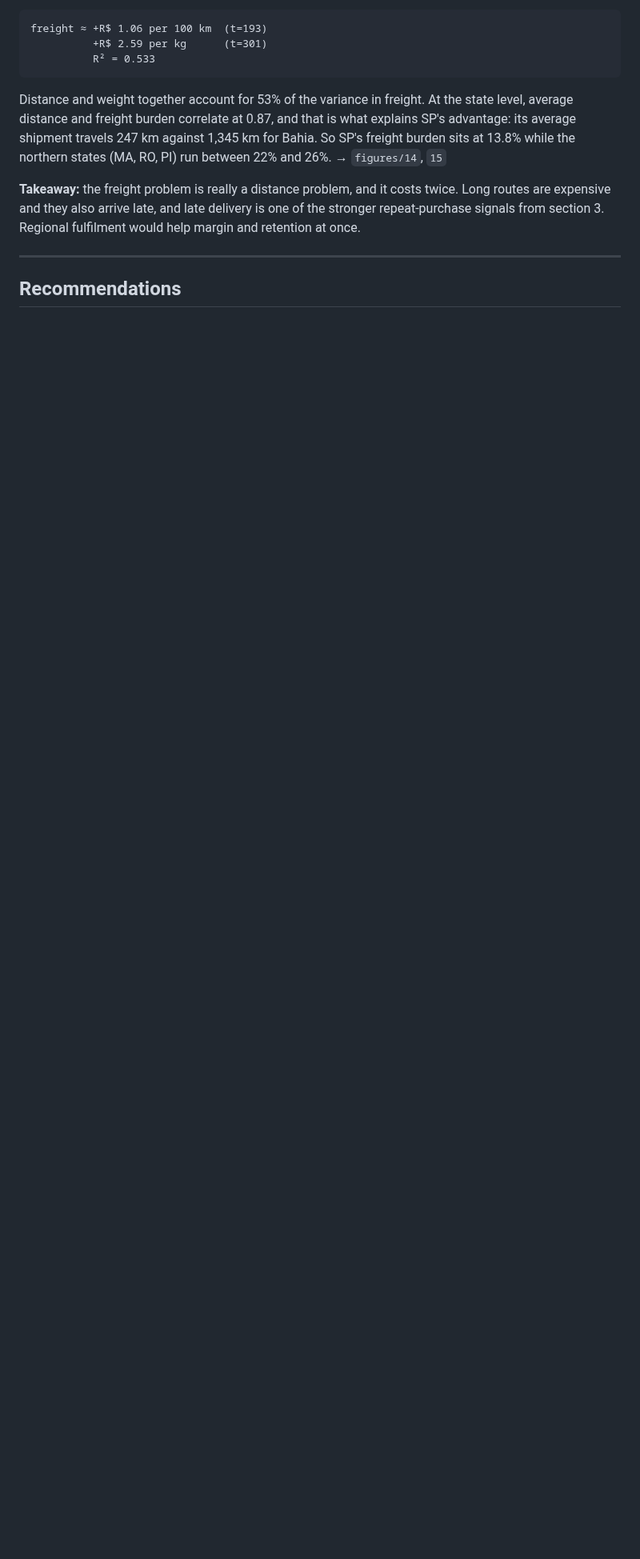
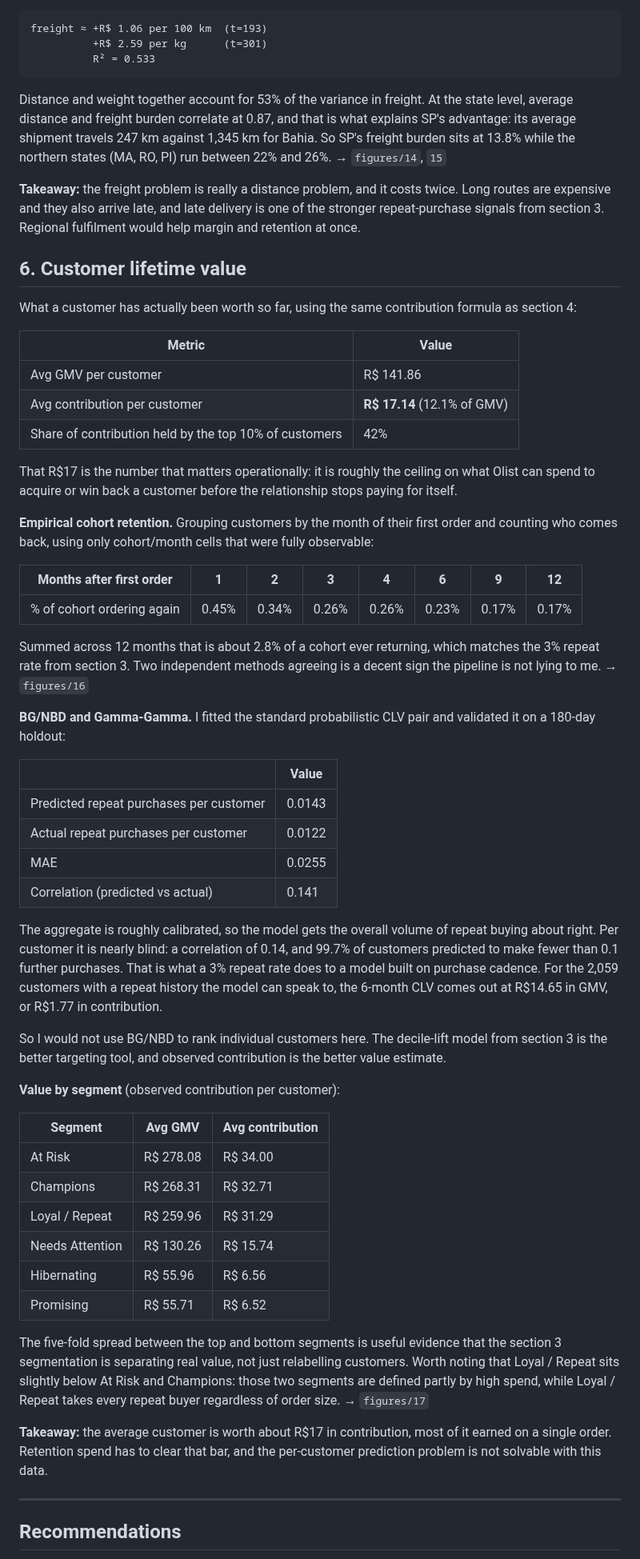
Before and after one commit to semababid/financial-ops-analytics, a Markdown page: reports/SUMMARY.md, the part around one of its changes. Shown at 80% size. GitHub-like rendering; blank space fills up the shorter version.

```diff
--- a/reports/SUMMARY.md
+++ b/reports/SUMMARY.md
@@ -132,6 +132,77 @@ twice. Long routes are expensive and they also arrive late, and late delivery is
 one of the stronger repeat-purchase signals from section 3. Regional fulfilment
 would help margin and retention at once.
 
+## 6. Customer lifetime value
+
+What a customer has actually been worth so far, using the same contribution
+formula as section 4:
+
+| Metric | Value |
+|--------|-------|
+| Avg GMV per customer | R$ 141.86 |
+| Avg contribution per customer | **R$ 17.14** (12.1% of GMV) |
+| Share of contribution held by the top 10% of customers | 42% |
+
+That R$17 is the number that matters operationally: it is roughly the ceiling on
+what Olist can spend to acquire or win back a customer before the relationship
+stops paying for itself.
+
+**Empirical cohort retention.** Grouping customers by the month of their first
+order and counting who comes back, using only cohort/month cells that were fully
+observable:
+
+| Months after first order | 1 | 2 | 3 | 4 | 6 | 9 | 12 |
+|---|---|---|---|---|---|---|---|
+| % of cohort ordering again | 0.45% | 0.34% | 0.26% | 0.26% | 0.23% | 0.17% | 0.17% |
+
+Summed across 12 months that is about 2.8% of a cohort ever returning, which
+matches the 3% repeat rate from section 3. Two independent methods agreeing is
+a decent sign the pipeline is not lying to me.
+→ `figures/16`
+
+**BG/NBD and Gamma-Gamma.** I fitted the standard probabilistic CLV pair and
+validated it on a 180-day holdout:
+
+| | Value |
+|---|---|
+| Predicted repeat purchases per customer | 0.0143 |
+| Actual repeat purchases per customer | 0.0122 |
+| MAE | 0.0255 |
+| Correlation (predicted vs actual) | 0.141 |
+
+The aggregate is roughly calibrated, so the model gets the overall volume of
+repeat buying about right. Per customer it is nearly blind: a correlation of
+0.14, and 99.7% of customers predicted to make fewer than 0.1 further purchases.
+That is what a 3% repeat rate does to a model built on purchase cadence. For the
+2,059 customers with a repeat history the model can speak to, the 6-month CLV
+comes out at R$14.65 in GMV, or R$1.77 in contribution.
+
+So I would not use BG/NBD to rank individual customers here. The decile-lift
+model from section 3 is the better targeting tool, and observed contribution is
+the better value estimate.
+
+**Value by segment** (observed contribution per customer):
+
+| Segment | Avg GMV | Avg contribution |
+|---------|---------|------------------|
+| At Risk | R$ 278.08 | R$ 34.00 |
+| Champions | R$ 268.31 | R$ 32.71 |
+| Loyal / Repeat | R$ 259.96 | R$ 31.29 |
+| Needs Attention | R$ 130.26 | R$ 15.74 |
+| Hibernating | R$ 55.96 | R$ 6.56 |
+| Promising | R$ 55.71 | R$ 6.52 |
+
+The five-fold spread between the top and bottom segments is useful evidence that
+the section 3 segmentation is separating real value, not just relabelling
+customers. Worth noting that Loyal / Repeat sits slightly below At Risk and
+Champions: those two segments are defined partly by high spend, while
+Loyal / Repeat takes every repeat buyer regardless of order size.
+→ `figures/17`
+
+**Takeaway:** the average customer is worth about R$17 in contribution, most of
+it earned on a single order. Retention spend has to clear that bar, and the
+per-customer prediction problem is not solvable with this data.
+
 ---
 
 ## Recommendations
```
Also changed, not shown: other parts of reports/SUMMARY.md (+9 -1 lines), README.md (+19 -3 lines), reports/figures/16_cohort_retention.png (added), reports/figures/17_clv_distribution.png (added), 3 other files.
